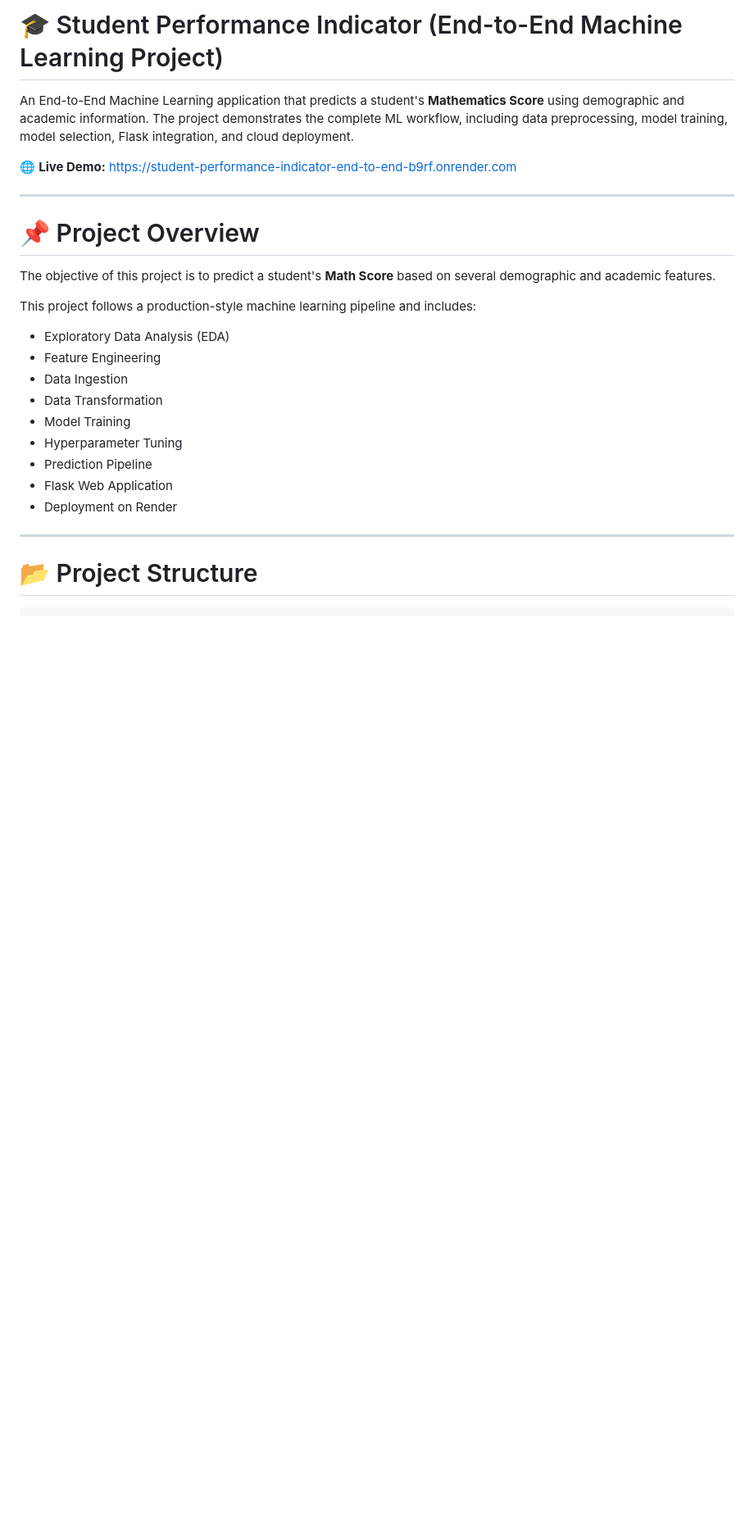
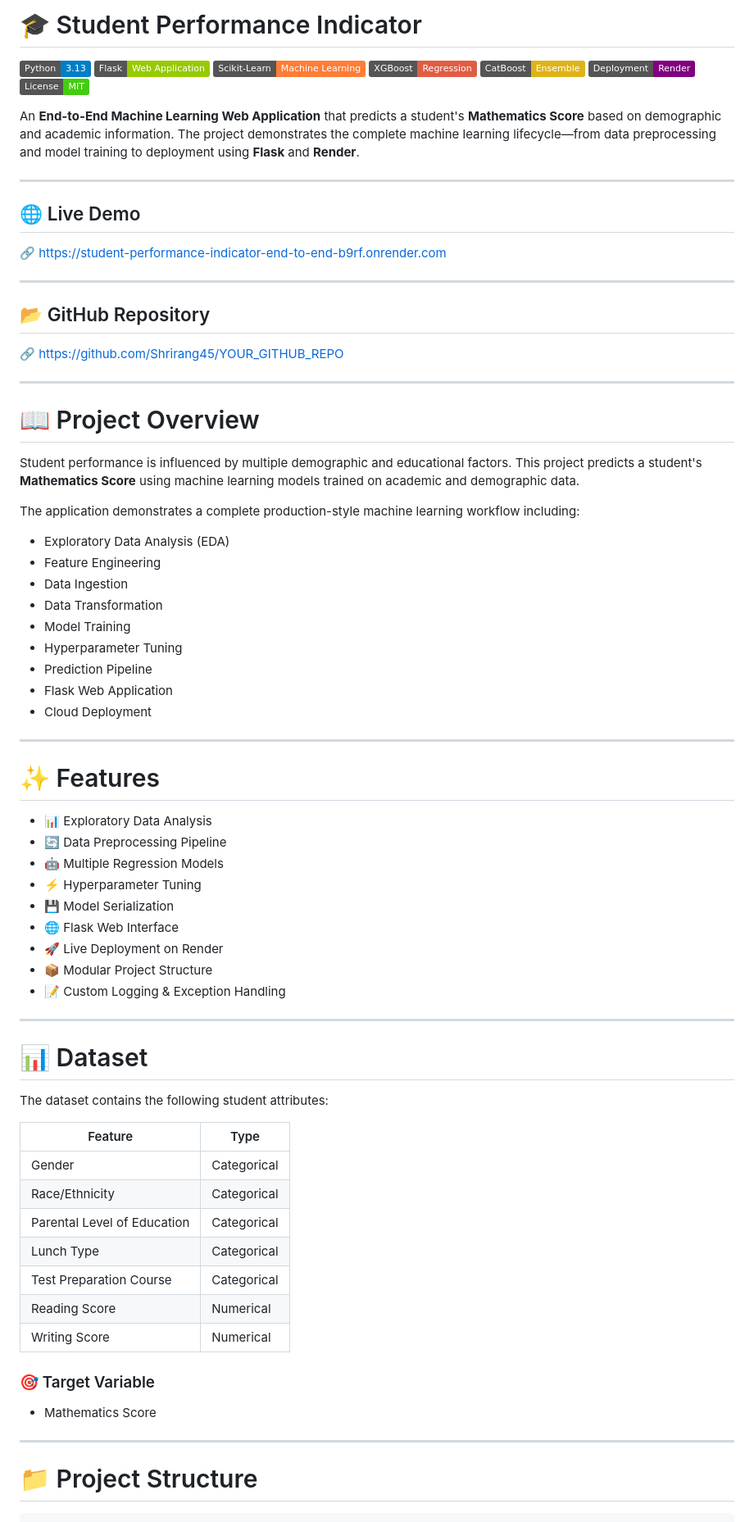
Before and after one commit to Shrirang45/ML-project, a Markdown page: README.md, the part around one of its changes. Shown at 82% size. Drawn GitHub-style; badges without logos; blank space fills up the shorter version.

````diff
--- a/README.md
+++ b/README.md
@@ -1,16 +1,34 @@
-# 🎓 Student Performance Indicator (End-to-End Machine Learning Project)
+# 🎓 Student Performance Indicator
 
-An End-to-End Machine Learning application that predicts a student's **Mathematics Score** using demographic and academic information. The project demonstrates the complete ML workflow, including data preprocessing, model training, model selection, Flask integration, and cloud deployment.
+![Python](https://img.shields.io/badge/Python-3.13-blue)
+![Flask](https://img.shields.io/badge/Flask-Web%20Application-green)
+![Scikit-Learn](https://img.shields.io/badge/Scikit--Learn-Machine%20Learning-orange)
+![XGBoost](https://img.shields.io/badge/XGBoost-Regression-red)
+![CatBoost](https://img.shields.io/badge/CatBoost-Ensemble-yellow)
+![Render](https://img.shields.io/badge/Deployment-Render-purple)
+![License](https://img.shields.io/badge/License-MIT-brightgreen)
 
-🌐 **Live Demo:** https://student-performance-indicator-end-to-end-b9rf.onrender.com
+An **End-to-End Machine Learning Web Application** that predicts a student's **Mathematics Score** based on demographic and academic information. The project demonstrates the complete machine learning lifecycle—from data preprocessing and model training to deployment using **Flask** and **Render**.
 
 ---
 
-# 📌 Project Overview
+## 🌐 Live Demo
 
-The objective of this project is to predict a student's **Math Score** based on several demographic and academic features.
+🔗 https://student-performance-indicator-end-to-end-b9rf.onrender.com
 
-This project follows a production-style machine learning pipeline and includes:
+---
+
+## 📂 GitHub Repository
+
+🔗 https://github.com/Shrirang45/YOUR_GITHUB_REPO
+
+---
+
+# 📖 Project Overview
+
+Student performance is influenced by multiple demographic and educational factors. This project predicts a student's **Mathematics Score** using machine learning models trained on academic and demographic data.
+
+The application demonstrates a complete production-style machine learning workflow including:
 
 - Exploratory Data Analysis (EDA)
 - Feature Engineering
@@ -20,10 +38,44 @@ This project follows a production-style machine learning pipeline and includes:
 - Hyperparameter Tuning
 - Prediction Pipeline
 - Flask Web Application
-- Deployment on Render
+- Cloud Deployment
 
 ---
 
-# 📂 Project Structure
+# ✨ Features
+
+- 📊 Exploratory Data Analysis
+- 🔄 Data Preprocessing Pipeline
+- 🤖 Multiple Regression Models
+- ⚡ Hyperparameter Tuning
+- 💾 Model Serialization
+- 🌐 Flask Web Interface
+- 🚀 Live Deployment on Render
+- 📦 Modular Project Structure
+- 📝 Custom Logging & Exception Handling
+
+---
+
+# 📊 Dataset
+
+The dataset contains the following student attributes:
+
+| Feature | Type |
+|----------|------|
+| Gender | Categorical |
+| Race/Ethnicity | Categorical |
+| Parental Level of Education | Categorical |
+| Lunch Type | Categorical |
+| Test Preparation Course | Categorical |
+| Reading Score | Numerical |
+| Writing Score | Numerical |
+
+### 🎯 Target Variable
+
+- Mathematics Score
+
+---
+
+# 📁 Project Structure
 
 ```text
````
Also changed, not shown: other parts of README.md (+114 -117 lines).
